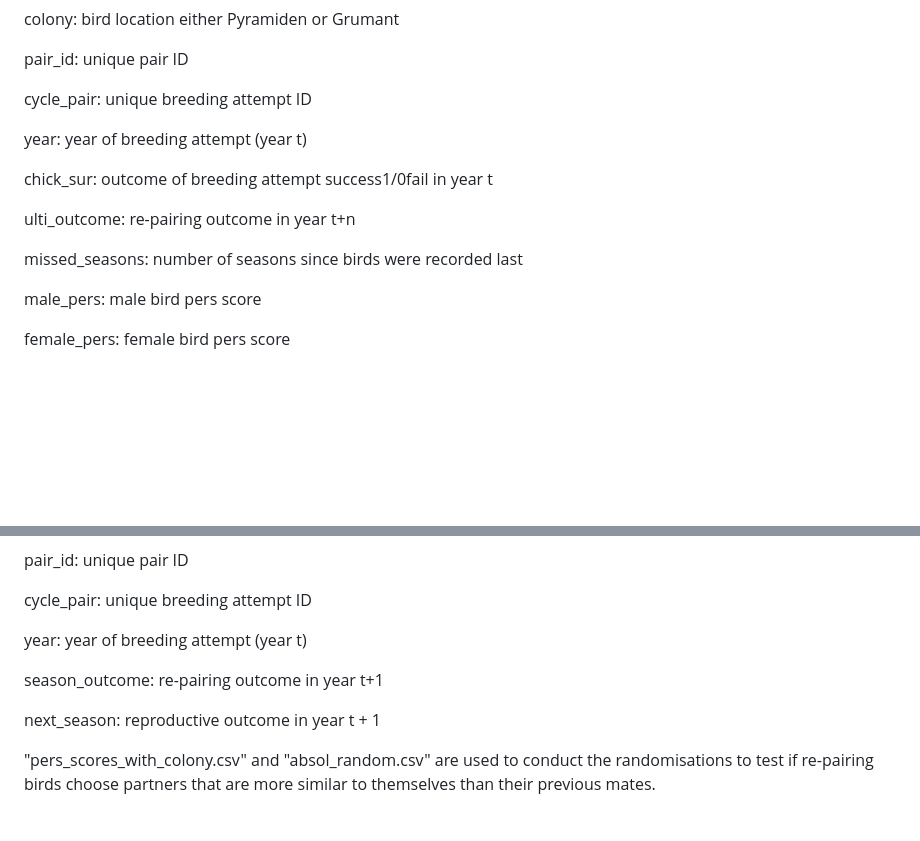
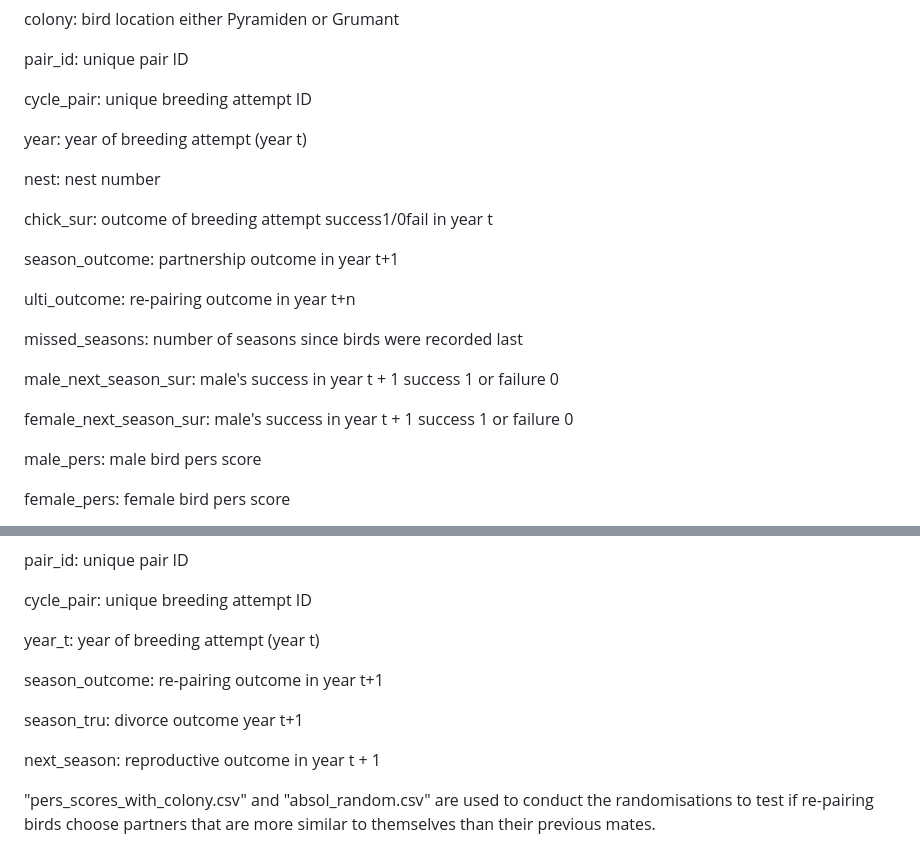
Before and after one commit to fmccully/kittiwake_re_pairing, a Markdown page: README.md, 2 parts joined by grey strips. Rendered like a GitHub page; blank space fills up the shorter version.

```diff
--- a/README.md
+++ b/README.md
@@ -67,11 +67,19 @@ DATA-SPECIFIC INFORMATION FOR:
 
  year: year of breeding attempt (year t)
 
+ nest: nest number
+
  chick_sur: outcome of breeding attempt success1/0fail in year t
+
+ season_outcome: partnership outcome in year t+1
 
  ulti_outcome: re-pairing outcome in year t+n
 
  missed_seasons: number of seasons since birds were recorded last
+
+ male_next_season_sur: male's success in year t + 1 success 1 or failure 0
+
+ female_next_season_sur: male's success in year t + 1 success 1 or failure 0
 
  male_pers: male bird pers score
 
@@ -92,9 +100,11 @@ DATA-SPECIFIC INFORMATION FOR:
 
  cycle_pair: unique breeding attempt ID
 
- year: year of breeding attempt (year t)
+ year_t: year of breeding attempt (year t)
 
  season_outcome: re-pairing outcome in year t+1
+
+ season_tru: divorce outcome year t+1
 
  next_season: reproductive outcome in year t + 1
 
```
